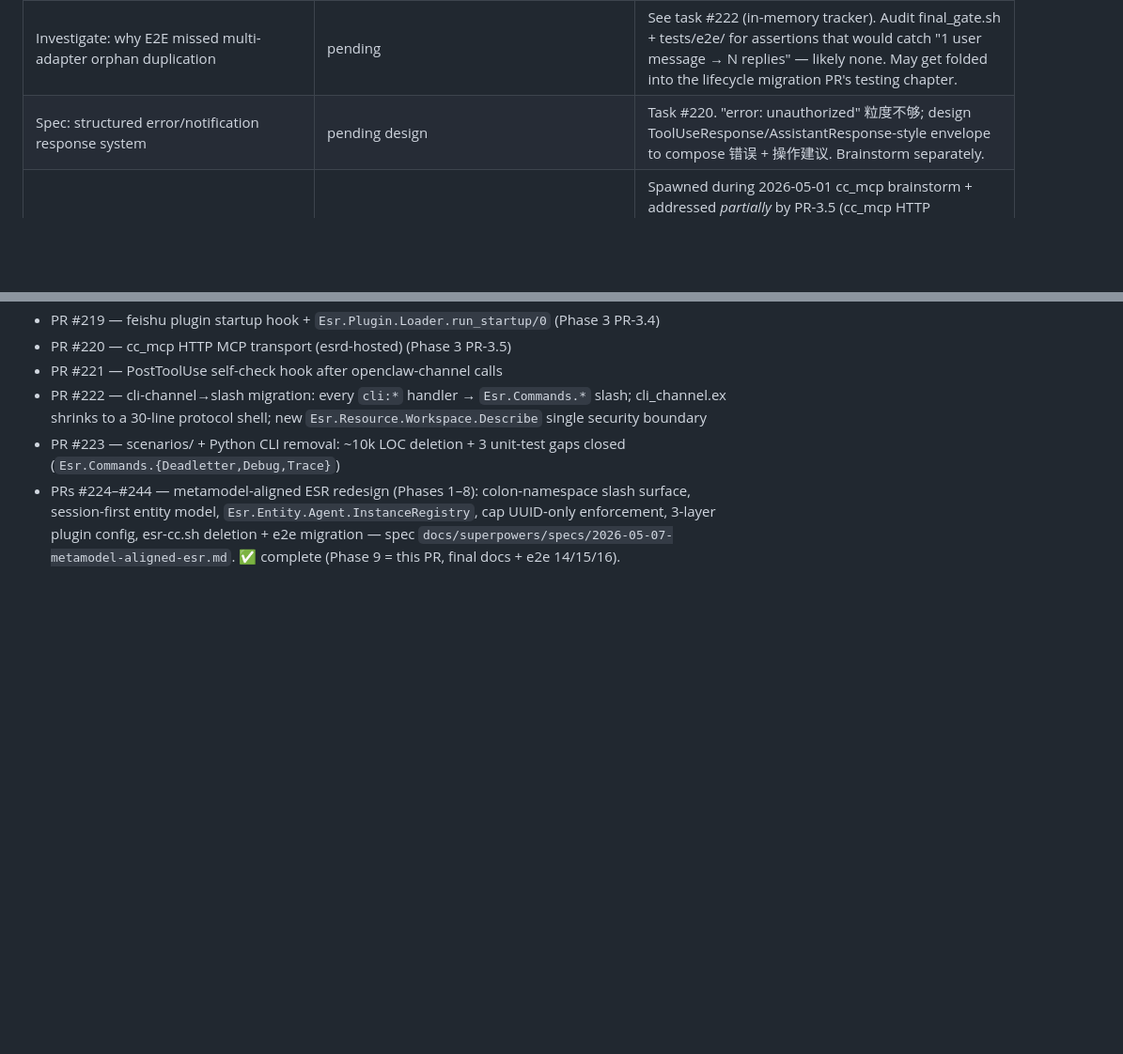
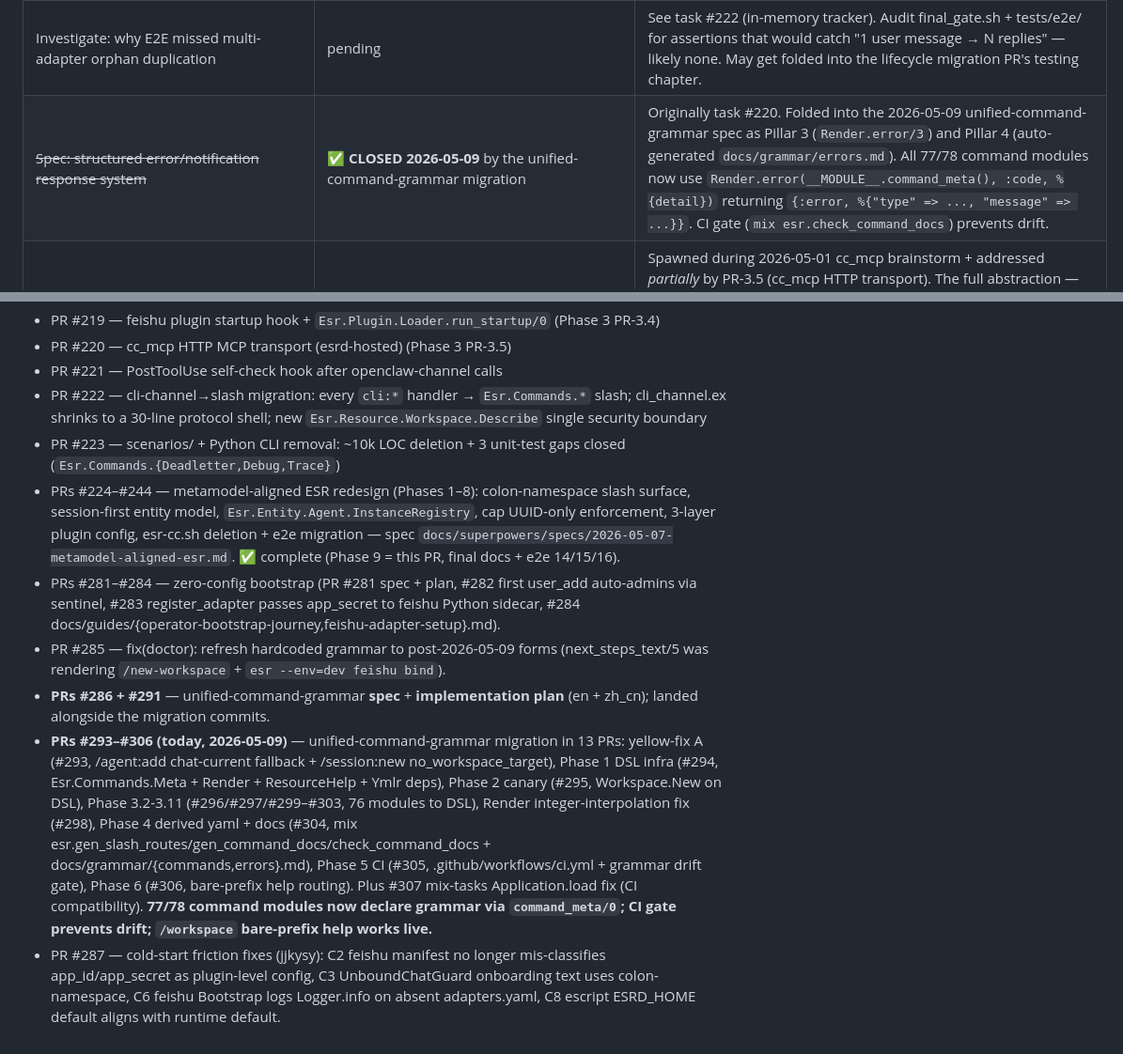
Before and after one commit to ezagent42/esr, a Markdown page: docs/futures/todo.md, 2 parts joined by grey strips. Shown at 94% size. Rendered like a GitHub page; blank space fills up the shorter version.

Commit message:
docs(todo): close yellow-fix A + structured-error spec; add today's PR record (#308)
Closeouts:
- Yellow-fix A (chat-envelope arg auto-injection) → PR #293 merged
- Spec: structured error/notification → folded into unified-grammar
  (PR #286 spec + #291 plan + #293-#307 implementation), Pillar 3
  (Render.error/3) + Pillar 4 (auto-generated docs/grammar/errors.md)

Done — recent: appended today's 13-PR unified-grammar migration +
#287 cold-start fixes + #285 doctor grammar refresh + #281-#284
zero-config bootstrap series.

```diff
--- a/docs/futures/todo.md
+++ b/docs/futures/todo.md
@@ -44,7 +44,7 @@ PR-180 series (today) = **Phase 1**: Loader + Manifest + 3 stub manifests + inte
 | **FCP non-text inbound: convert blocking `receive` to async pending_media pattern** | New 2026-05-08 (Task 2.4 follow-up) | `Esr.Entity.FeishuChatProxy.build_directive_fn/1` blocks the GenServer for up to 30s while waiting for `download_file` directive ack. Refactor to mirror `Esr.Entity.Server.emit_and_track/X` async pattern: store `{id → context}` in `state.pending_media`, return immediately from `handle_info`, handle ack in a `handle_info({:directive_ack, ...})` clause, with a `Process.send_after` deadline cleanup. ~40-60 LOC + tests. Acceptable for MVP single-session usage. Scope of impact when blocked: ANY concurrent inbound message (text reply, tool_invoke, or another media inbound) for the same session is delayed up to 30s while the download is in flight — not just media. High-volume group chats running concurrent uploads will see noticeable text-reply latency until refactored. |
 | **Streaming SHA-256 in `Esr.Resource.Media.compute_sha256/1`** | New 2026-05-08 | Today loads whole file into memory via `File.read/1`. Switch to `File.stream!/3` + `:crypto.hash_init/update/final` before audio/video Phasers ship (Lark file limit is 30 MB image, 50 MB file; large videos would exceed). |
 | Investigate: why E2E missed multi-adapter orphan duplication | pending | See task #222 (in-memory tracker). Audit final_gate.sh + tests/e2e/ for assertions that would catch "1 user message → N replies" — likely none. May get folded into the lifecycle migration PR's testing chapter. |
-| Spec: structured error/notification response system | pending design | Task #220. "error: unauthorized" 粒度不够; design ToolUseResponse/AssistantResponse-style envelope to compose 错误 + 操作建议. Brainstorm separately. |
+| ~~Spec: structured error/notification response system~~ | ✅ **CLOSED 2026-05-09** by the unified-command-grammar migration | Originally task #220. Folded into the 2026-05-09 unified-command-grammar spec as Pillar 3 (`Render.error/3`) and Pillar 4 (auto-generated `docs/grammar/errors.md`). All 77/78 command modules now use `Render.error(__MODULE__.command_meta(), :code, %{detail})` returning `{:error, %{"type" => ..., "message" => ...}}`. CI gate (`mix esr.check_command_docs`) prevents drift. |
 | Channel abstraction (per-session BEAM-supervised peer) | pending design | Spawned during 2026-05-01 cc_mcp brainstorm + addressed *partially* by PR-3.5 (cc_mcp HTTP transport). The full abstraction — channel as a first-class peer, decoupled from claude/PtyProcess lifecycle, reusable for codex/gemini-cli/custom agents — is still future work. Open issue: `docs/issues/02-cc-mcp-decouple-from-claude.md`. |
 | `esr scenario run` port + Python SDK trim | deferred from PR-223 | Python click CLI is gone (PR-223), but `py/src/esr/` still has the SDK (`adapter.py`, `handler.py`, `events.py`, `actions.py`, `ipc/handler_worker.py`) used by adapters/feishu/ + handler sidecars. The yaml-driven `esr scenario run` was deleted with the CLI — its functional replacement is `tests/e2e/scenarios/0X_*.sh` + `make e2e-N`. No port needed. SDK stays as long as Python adapter sidecars exist. |
 | `esr daemon init` + `esr daemon clear` + esrd home redesign | candidate next PR (unblocked: workspace + metamodel-aligned redesigns shipped 2026-05-07; ESRD_HOMEs already wiped) | Two related escript subcommands:<br>• `esr daemon clear [--instance=<n>] [--keep-data] [--force]` — fold `tools/wipe-esrd-home.sh` into the escript with proper instance scoping + dry-run. Standalone shell script remains as fallback during the transition.<br>• `esr daemon init [--force] [--admin=<user>] [--plugins=<list>]` — one-command Bootstrap: seeds default workspace + admin user + enabled plugin list from CLI params; binary-managed yaml (slash-routes, agents) re-copies from priv at every boot (prevents the schema-drift bug that broke `/help` after PR-198 renamed `Esr.Admin.Commands.*` → `Esr.Commands.*`).<br>Estimated ~250 LOC for clear + ~700-1000 LOC for init. The metamodel-aligned redesign (spec 2026-05-07) provides the storage layout (sessions/<uuid>/ + users/<user_uuid>/ + workspaces/<name>/) so `init` knows what to create. |
@@ -137,3 +137,8 @@ Older PRs are in git log.
 - PR #222 — cli-channel→slash migration: every `cli:*` handler → `Esr.Commands.*` slash; cli_channel.ex shrinks to a 30-line protocol shell; new `Esr.Resource.Workspace.Describe` single security boundary
 - PR #223 — scenarios/ + Python CLI removal: ~10k LOC deletion + 3 unit-test gaps closed (`Esr.Commands.{Deadletter,Debug,Trace}`)
 - PRs #224–#244 — metamodel-aligned ESR redesign (Phases 1–8): colon-namespace slash surface, session-first entity model, `Esr.Entity.Agent.InstanceRegistry`, cap UUID-only enforcement, 3-layer plugin config, esr-cc.sh deletion + e2e migration — spec `docs/superpowers/specs/2026-05-07-metamodel-aligned-esr.md`. ✅ complete (Phase 9 = this PR, final docs + e2e 14/15/16).
+- PRs #281–#284 — zero-config bootstrap (PR #281 spec + plan, #282 first user_add auto-admins via sentinel, #283 register_adapter passes app_secret to feishu Python sidecar, #284 docs/guides/{operator-bootstrap-journey,feishu-adapter-setup}.md).
+- PR #285 — fix(doctor): refresh hardcoded grammar to post-2026-05-09 forms (next_steps_text/5 was rendering `/new-workspace` + `esr --env=dev feishu bind`).
+- **PRs #286 + #291** — unified-command-grammar **spec** + **implementation plan** (en + zh_cn); landed alongside the migration commits.
+- **PRs #293–#306 (today, 2026-05-09)** — unified-command-grammar migration in 13 PRs: yellow-fix A (#293, /agent:add chat-current fallback + /session:new no_workspace_target), Phase 1 DSL infra (#294, Esr.Commands.Meta + Render + ResourceHelp + Ymlr deps), Phase 2 canary (#295, Workspace.New on DSL), Phase 3.2-3.11 (#296/#297/#299–#303, 76 modules to DSL), Render integer-interpolation fix (#298), Phase 4 derived yaml + docs (#304, mix esr.gen_slash_routes/gen_command_docs/check_command_docs + docs/grammar/{commands,errors}.md), Phase 5 CI (#305, .github/workflows/ci.yml + grammar drift gate), Phase 6 (#306, bare-prefix help routing). Plus #307 mix-tasks Application.load fix (CI compatibility). **77/78 command modules now declare grammar via `command_meta/0`; CI gate prevents drift; `/workspace` bare-prefix help works live.**
+- PR #287 — cold-start friction fixes (jjkysy): C2 feishu manifest no longer mis-classifies app_id/app_secret as plugin-level config, C3 UnboundChatGuard onboarding text uses colon-namespace, C6 feishu Bootstrap logs Logger.info on absent adapters.yaml, C8 escript ESRD_HOME default aligns with runtime default.
```
Also changed, not shown: other parts of docs/futures/todo.md (+1 -1 lines).
